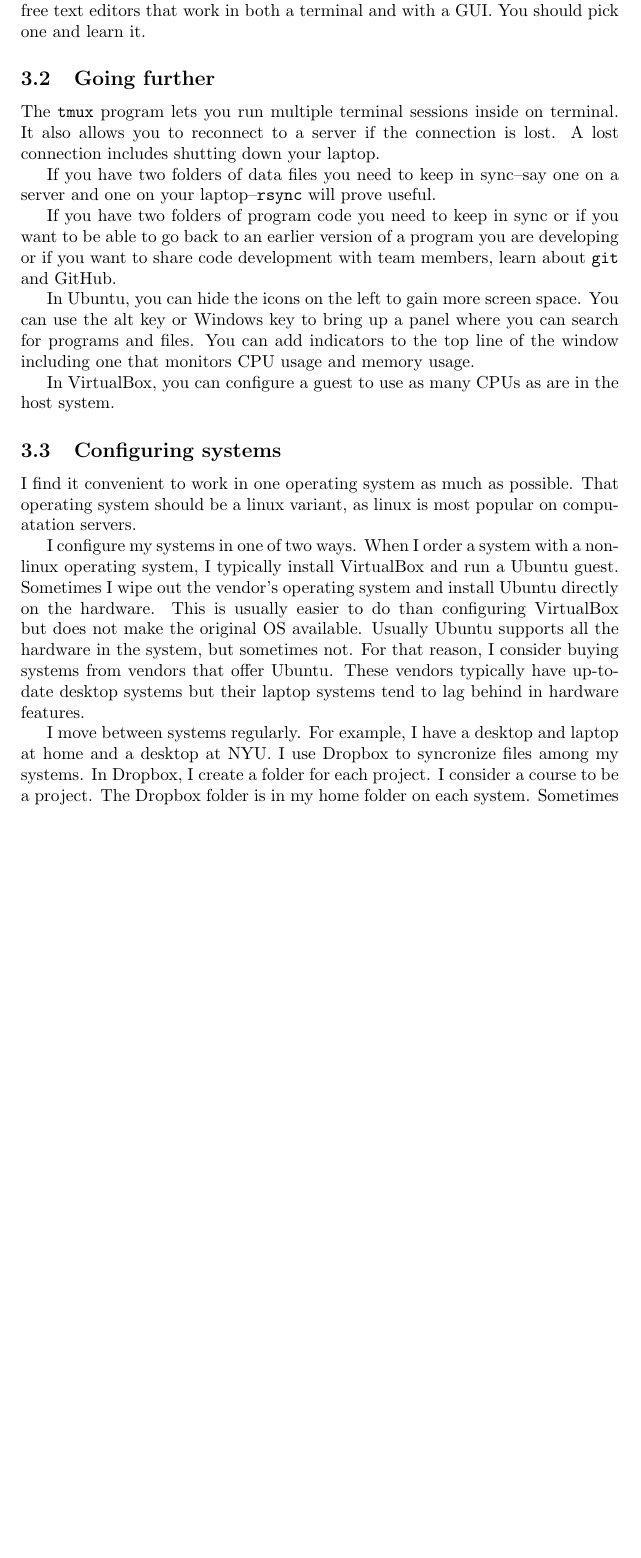
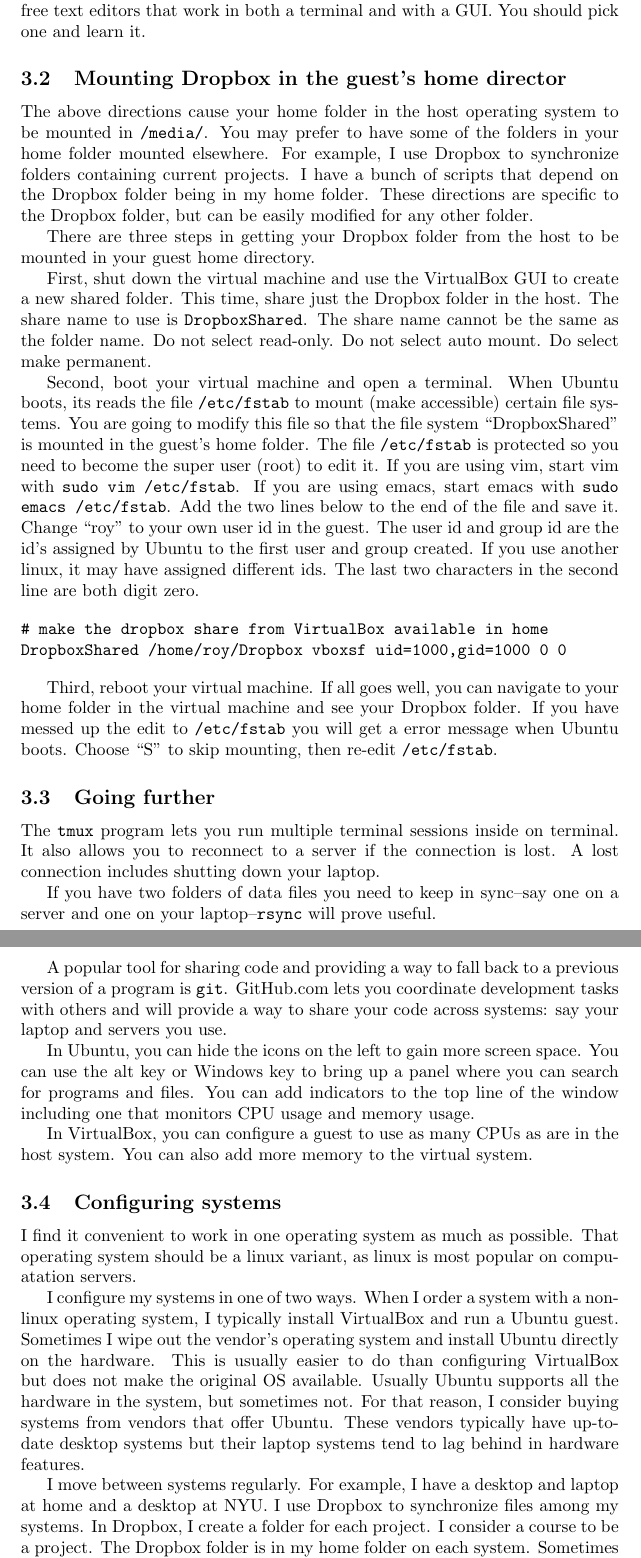
Before and after one commit to rlowrance/torch-cookbook, a LaTeX document (linux-in-a-box.tex): part of page 6 of 7 before the commit and two parts of pages 6 and 7 of 7 after it, the two joined at a grey line, cut so that both start at the same text, the shorter picture padded with empty space. Compiled offline with pdfLaTeX.

Commit message:
Describe mounting host's Dropbox in guest's home folder

```diff
--- a/linux-in-a-box.tex
+++ b/linux-in-a-box.tex
@@ -274,6 +274,49 @@ well-established free text editors that work in both a terminal and with
 a GUI. You should pick one and learn it.
 
 
+\subsection{Mounting Dropbox in the guest's home director}
+
+The above directions cause your home folder in the host operating system
+to be mounted in \code{/media/}. You may prefer to have some of the
+folders in your home folder mounted elsewhere. For example, I use
+Dropbox to synchronize folders containing current projects. I have a
+bunch of scripts that depend on the Dropbox folder being in my home
+folder. These directions are specific to the Dropbox folder, but can be
+easily modified for any other folder.
+
+There are three steps in getting your Dropbox folder from the host to be
+mounted in your guest home directory.
+
+First, shut down the virtual machine and use the VirtualBox GUI to
+create a new shared folder. This time, share just the Dropbox folder in
+the host. The share name to use is \code{DropboxShared}. The share name
+cannot be the same as the folder name. Do not select read-only. Do not
+select auto mount. Do select make permanent.
+
+Second, boot your virtual machine and open a terminal. When Ubuntu
+boots, its reads the file \code{/etc/fstab} to mount (make accessible)
+certain file systems. You are going to modify this file so that the file
+system ``DropboxShared'' is mounted in the guest's home folder. The file
+\code{/etc/fstab} is protected so you need to become the super user
+(root) to edit it. If you are using vim, start vim with \code{sudo vim
+/etc/fstab}. If you are using emacs, start emacs with \code{sudo emacs
+/etc/fstab}. Add the two lines below to the end of the file and
+save it. Change ``roy'' to your own user id in the guest. The user id
+and group id are the id's assigned by Ubuntu to the first user and group
+created. If you use another linux, it may have assigned different ids.
+The last two characters  in the second line are both digit zero.
+
+\begin{verbatim}
+# make the dropbox share from VirtualBox available in home
+DropboxShared /home/roy/Dropbox vboxsf uid=1000,gid=1000 0 0
+\end{verbatim}
+
+Third, reboot your virtual machine. If all goes well, you can navigate
+to your home folder in the virtual machine and see your Dropbox folder.
+If you have messed up the edit to \code{/etc/fstab} you will get a
+error message when Ubuntu boots. Choose ``S'' to skip mounting, then
+re-edit \code{/etc/fstab}.
+
 \subsection{Going further}
 
 The \code{tmux} program lets you run multiple terminal sessions inside
@@ -284,10 +327,10 @@ laptop.
 If you have two folders of data files you need to keep in sync--say one
 on a server and one on your laptop--\code{rsync} will prove useful.
 
-If you have two folders of program code you need to keep in sync or if
-you want to be able to go back to an earlier version of a program you
-are developing or if you want to share code development with team
-members, learn about \code{git} and GitHub.
+A popular tool for sharing code and providing a way to fall back to a
+previous version of a program is \code{git}. GitHub.com lets you coordinate
+development tasks with others and will provide a way to share your code
+across systems: say your laptop and servers you use.
 
 In Ubuntu, you can hide the icons on the left to gain more screen space.
 You can use the alt key or Windows key to bring up a panel where you can
@@ -295,7 +338,7 @@ search for programs and files. You can add indicators to the top line of
 the window including one that monitors CPU usage and memory usage.
 
 In VirtualBox, you can configure a guest to use as many CPUs as are in
-the host system.
+the host system. You can also add more memory to the virtual system.
 
 
 \subsection{Configuring systems}
@@ -315,7 +358,7 @@ Ubuntu. These vendors typically have up-to-date desktop systems but
 their laptop systems tend to lag behind in hardware features.
 
 I move between systems regularly. For example, I have a desktop and
-laptop at home and a desktop at NYU. I use Dropbox to syncronize files
+laptop at home and a desktop at NYU. I use Dropbox to synchronize files
 among my systems. In Dropbox, I create a folder for each project. I
 consider a course to be a project. The Dropbox folder is in my home
 folder on each system. Sometimes I access the files for a project in the
```
